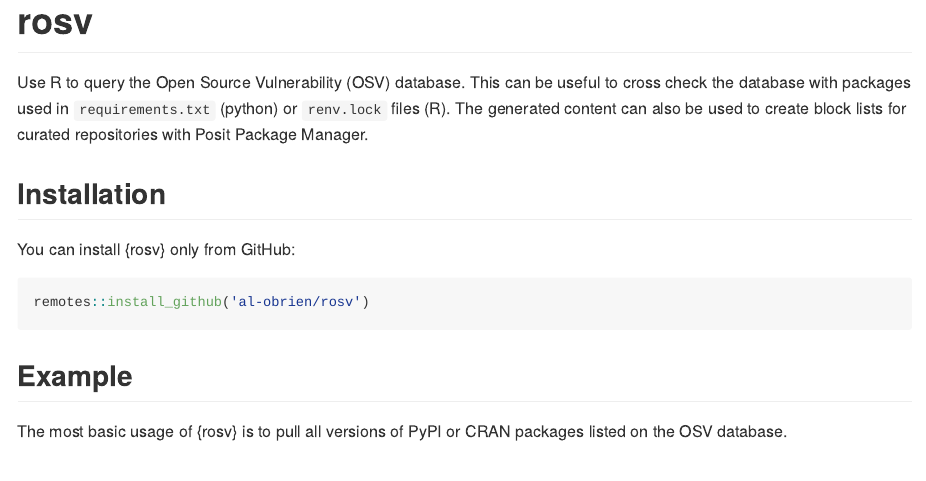
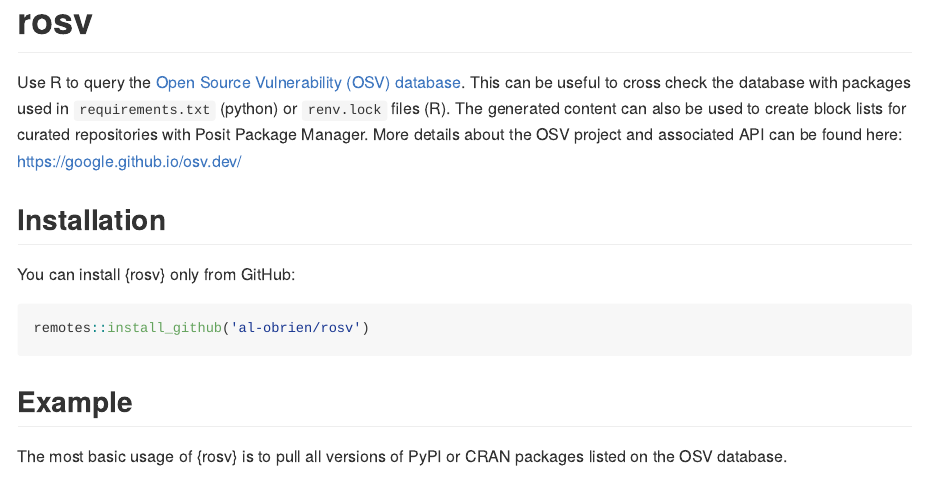
Before and after one commit to al-obrien/rosv, an R Markdown document (README.Rmd): the page in a window 1100 px wide, from its top. The pictures show the output file README.md that the author committed with the source, drawn offline in the style of GitHub.

Commit message:
Add links to readme

```diff
--- a/README.Rmd
+++ b/README.Rmd
@@ -15,9 +15,9 @@
 
 # rosv
 
-Use R to query the Open Source Vulnerability (OSV) database. This can be useful to
+Use R to query the [Open Source Vulnerability (OSV) database](https://osv.dev/). This can be useful to
 cross check the database with packages used in `requirements.txt` (python) or `renv.lock` files (R).
-The generated content can also be used to create block lists for curated repositories with Posit Package Manager.
+The generated content can also be used to create block lists for curated repositories with Posit Package Manager. More details about the OSV project and associated API can be found here: [https://google.github.io/osv.dev/](https://google.github.io/osv.dev/)
 
 ## Installation
 
```
Also changed, not shown: README.md.
